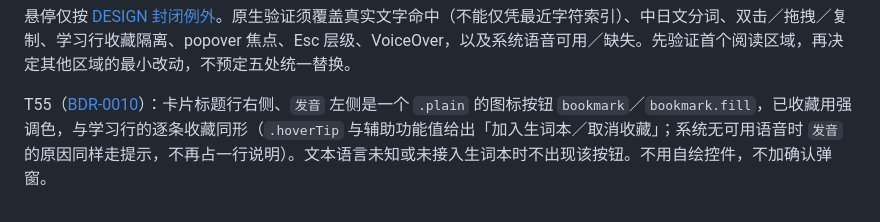
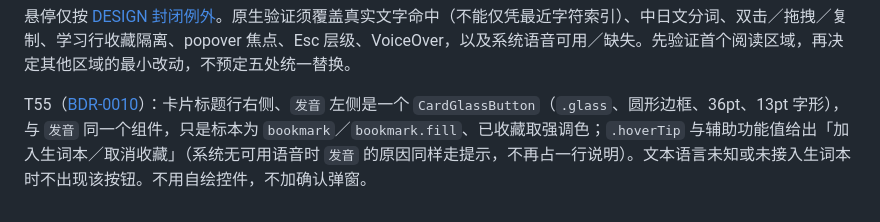
Before and after one commit to fahchen/owlet, a Markdown page: docs/liquid-glass-components.md, the part around the change. Drawn GitHub-style.

Commit message:
docs(design): 卡片收藏按钮记为 CardGlassButton
与发音按钮同一个原生玻璃组件（.glass、圆形边框、36pt、13pt 字形），
不再是单独的 .plain 图标按钮。

```diff
--- a/docs/liquid-glass-components.md
+++ b/docs/liquid-glass-components.md
@@ -291,4 +291,4 @@ T48：选区工具栏与查词卡共用一个系统 `NSPopover`（`.transient`
 
 悬停仅按 [DESIGN 封闭例外](../spec/DESIGN.md#查词悬停的封闭例外2026-10-07-已确认t49-已实现)。原生验证须覆盖真实文字命中（不能仅凭最近字符索引）、中日文分词、双击／拖拽／复制、学习行收藏隔离、popover 焦点、Esc 层级、VoiceOver，以及系统语音可用／缺失。先验证首个阅读区域，再决定其他区域的最小改动，不预定五处统一替换。
 
-T55（[BDR-0010](../spec/vocabulary/decisions/BDR-0010-collect-from-lookup.md)）：卡片标题行右侧、`发音` 左侧是一个 `.plain` 的图标按钮 `bookmark`／`bookmark.fill`，已收藏用强调色，与学习行的逐条收藏同形（`.hoverTip` 与辅助功能值给出「加入生词本／取消收藏」；系统无可用语音时 `发音` 的原因同样走提示，不再占一行说明）。文本语言未知或未接入生词本时不出现该按钮。不用自绘控件，不加确认弹窗。
+T55（[BDR-0010](../spec/vocabulary/decisions/BDR-0010-collect-from-lookup.md)）：卡片标题行右侧、`发音` 左侧是一个 `CardGlassButton`（`.glass`、圆形边框、36pt、13pt 字形），与 `发音` 同一个组件，只是标本为 `bookmark`／`bookmark.fill`、已收藏取强调色；`.hoverTip` 与辅助功能值给出「加入生词本／取消收藏」（系统无可用语音时 `发音` 的原因同样走提示，不再占一行说明）。文本语言未知或未接入生词本时不出现该按钮。不用自绘控件，不加确认弹窗。
```
